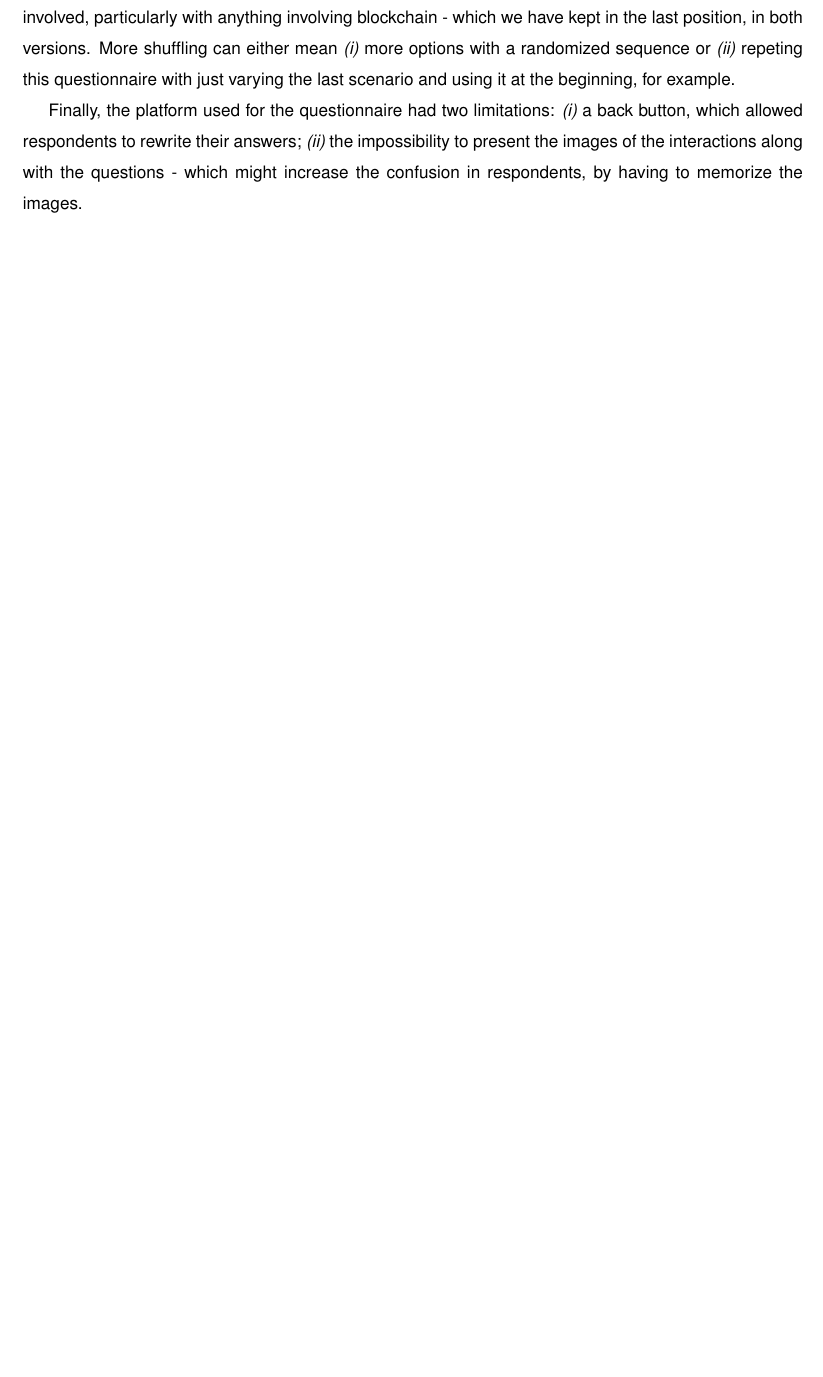
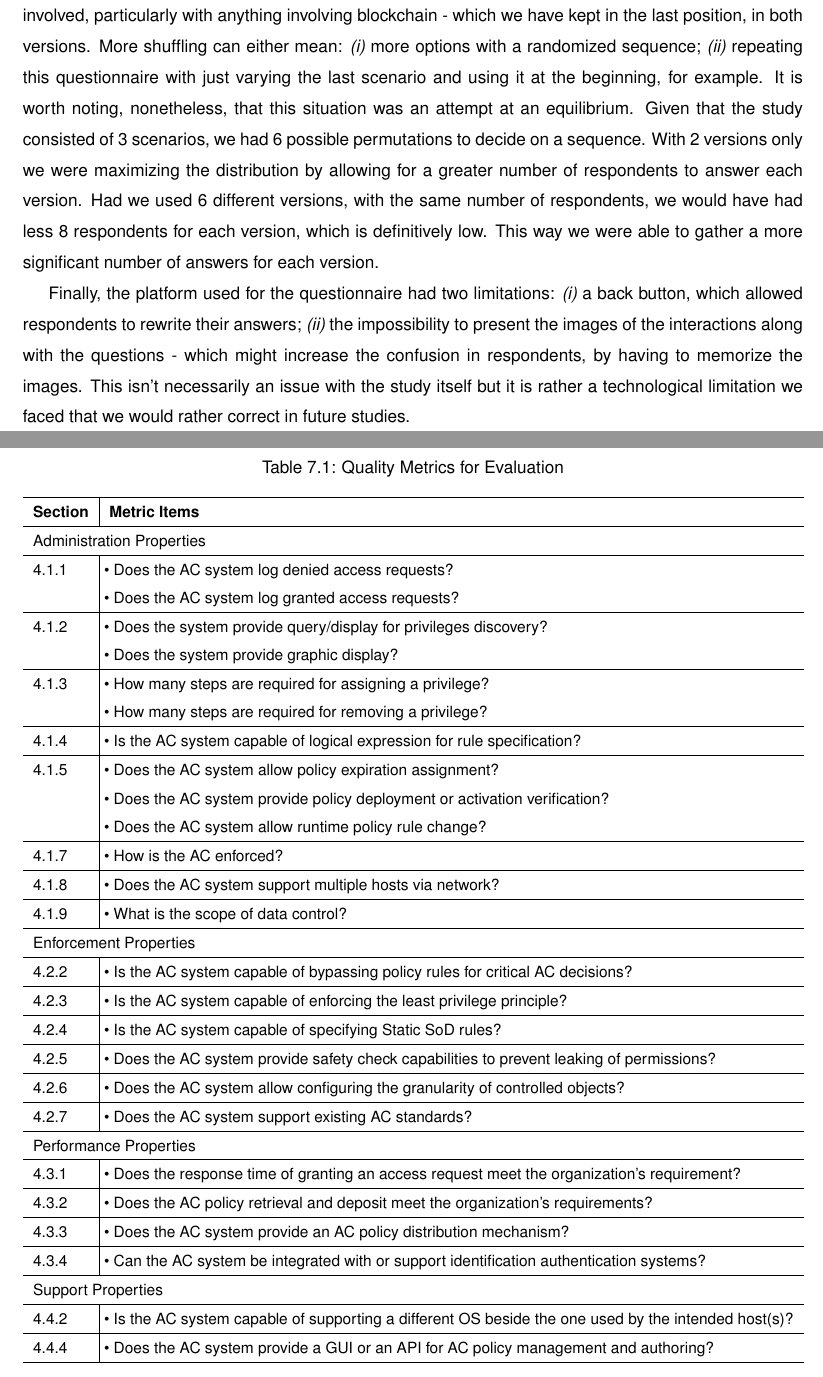
Before and after one commit to caramelomartins/thesis, a LaTeX thesis (main.tex, which reads sections/evaluation.tex): part of page 65 of 81 before the commit and two parts of pages 68 and 69 of 83 after it, the two joined at a grey line, cut so that both start at the same text, the shorter picture padded with empty space. Compiled offline with pdfLaTeX.

Commit message:
Add Qualitry Metrics Table

```diff
--- a/sections/evaluation.tex
+++ b/sections/evaluation.tex
@@ -8,17 +8,53 @@
 
 \section{Human Perception of Blockchain}
 
-This section describes the limitations found with the present study and discusses possible alternatives to mitigate this limitation in further research.
-
-Firstly, it is important to note that this is a small sample, less than 50 respondents. This situation can give rise to erroneous results due to bias sampling. At the same time, although we have some diversity, we would like to decrease the majority of one specific field of the others and gather a more diverse set of respondents. This limitation can be overcome by reproducing the questionnaire on larger, more diverse samples. The fact that we are the subjects we are studying eschew heavily towards a more technically-driven professional area is also a reason for concern because it doesn't allow for analyzing conclusive tendencies without future studies.
-
-Secondly, we would also like to leave a note regarding the possibility of a learning bias. Although we have shuffled our scenarios, we have only done that with 2 out of the 3 scenarios. In the questionnaires that were presented, the Blockchain scenario always appeared as the last scenario to be analyzed. This creates a situation in which the results are not sustainable without future studies. In order to be able to get more conclusive data, it would be important to perform different studies where more shuffling was involved, particularly with anything involving blockchain - which we have kept in the last position, in both versions. More shuffling can either mean \textit{(i)} more options with a randomized sequence or \textit{(ii)} repeting this questionnaire with just varying the last scenario and using it at the beginning, for example.
-
-Finally, the platform used for the questionnaire had two limitations: \textit{(i)} a back button, which allowed respondents to rewrite their answers; \textit{(ii)} the impossibility to present the images of the interactions along with the questions - which might increase the confusion in respondents, by having to memorize the images.
-
 \section{Access Control Evaluation}
 
-In this section, we evaluate our system through the metrics proposed in \cite{hu_guidelines_2012} which is a continuation from what has been presented in \cite{hu_assessment_2006}. Leveraging these metrics allows us to have an understading of what the access control systems is capable of executing.
+In this section, we evaluate our system through the metrics proposed in \cite{hu_guidelines_2012} which is a continuation on what has been presented in \cite{hu_assessment_2006}. Leveraging these metrics allows us to have an understanding of what the access control system is capable of executing, against some known organizational metrics. As \citeauthor{hu_guidelines_2012} \cite{hu_guidelines_2012} establish, \emph{"the quality metric should be evaluated based on the specific needs for the AC policy"} \cite[25]{hu_guidelines_2012}. In our context, what this means is that rather than evaluating every single metric, with several of them being clearly inadequate, we should evaluate the subset of policies that seems adequate to our use case. We have provided a summary of all the metrics we are evaluating in Table \ref{tab:qualityMetrics}. Questions in 4.1.7 and 4.1.9 have been rephrased to aggregate the existing section's questions into one question.
+
+{
+    \renewcommand{\arraystretch}{1.5}%
+    \begin{table}[htb]
+        \centering
+        \small
+
+        \caption{Quality Metrics for Evaluation}
+        \label{tab:qualityMetrics}
+        \begin{tabular}{l|l}
+            \hline \bf Section & \bf Metric Items \\ \hline
+            \multicolumn{2}{l}{Administration Properties} \\ \hline
+            4.1.1            & \llap{\textbullet} Does the AC system log denied access requests?  \\
+                & \llap{\textbullet} Does the AC system log granted access requests? \\ \hline
+            4.1.2 & \llap{\textbullet} Does the system provide query/display for privileges discovery? \\
+                & \llap{\textbullet} Does the system provide graphic display? \\ \hline
+            4.1.3 & \llap{\textbullet} How many steps are required for assigning a privilege? \\
+                & \llap{\textbullet} How many steps are required for removing a privilege? \\ \hline
+            4.1.4 & \llap{\textbullet} Is the AC system capable of logical expression for rule specification? \\ \hline
+            4.1.5 & \llap{\textbullet} Does the AC system allow policy expiration assignment? \\
+                & \llap{\textbullet} Does the AC system provide policy deployment or activation verification? \\
+                & \llap{\textbullet} Does the AC system allow runtime policy rule change? \\ \hline
+            4.1.7 & \llap{\textbullet} How is the AC enforced? \\ \hline
+            4.1.8 & \llap{\textbullet} Does the AC system support multiple hosts via network? \\ \hline
+            4.1.9 & \llap{\textbullet} What is the scope of data control? \\
+            \hline \multicolumn{2}{l}{Enforcement Properties} \\ \hline
+            4.2.2 & \llap{\textbullet} Is the AC system capable of bypassing policy rules for critical AC decisions? \\ \hline
+            4.2.3 & \llap{\textbullet} Is the AC system capable of enforcing the least privilege principle? \\ \hline
+            4.2.4 & \llap{\textbullet} Is the AC system capable of specifying Static SoD rules? \\ \hline
+            4.2.5 & \llap{\textbullet} Does the AC system provide safety check capabilities to prevent leaking of permissions? \\ \hline
+            4.2.6 & \llap{\textbullet} Does the AC system allow configuring the granularity of controlled objects? \\ \hline
+            4.2.7 & \llap{\textbullet} Does the AC system support existing AC standards? \\
+            \hline \multicolumn{2}{l}{Performance Properties} \\ \hline
+            4.3.1 & \llap{\textbullet} Does the response time of granting an access request meet the organization’s requirement? \\ \hline
+            4.3.2 & \llap{\textbullet} Does the AC policy retrieval and deposit meet the organization’s requirements? \\ \hline
+            4.3.3 & \llap{\textbullet} Does the AC system provide an AC policy distribution mechanism? \\ \hline
+            4.3.4 & \llap{\textbullet} Can the AC system be integrated with or support identification authentication systems? \\
+            \hline \multicolumn{2}{l}{Support Properties} \\ \hline
+            4.4.2 & \llap{\textbullet} Is the AC system capable of supporting a different OS beside the one used by the intended host(s)? \\ \hline
+            4.4.4 & \llap{\textbullet} Does the AC system provide a GUI or an API for AC policy management and authoring? \\
+            \hline
+        \end{tabular}
+    \end{table}
+}
 
 \textbf{Administration Properties.} \emph{Auditing}: \texttt{Blocked} audits the granting of access through the processing that happens inside the Transaction Processor. If the transactions submitted are approved, these are then stored in the blockchain. If, in turn, the transactions are rejected, the nodes will have a log that a given transaction has been rejected, along with the reason. At the same time, each client performs the needed validations for accessing a certificate, which means that denied read accesses won't be logged anywhere, except on the client node. The system does not provide additional log functions that can be customized and logging system failure can, also, only be done at the network level given the descentralized nature of the system. The auditing that gets stored is only per transaction, apart from all the information that can be stored in a transaction (such as allowing or revoking a given access), there are no more logs available. \emph{Capabilities Discovery}: The system has lacking capabilities discovery functionality. It is not possible to discover capabilities of a given subject due to the fact that those capabilities are stored inside each certificate, spread throughout the blockchain. It is possible to discover which subjects have access to each cetificate, nonetheless. It is not possible to discovery any more information about each capability. \emph{Ease of Privilege Assignments}: Assigning or removing a privilege is possible by executing the respective \emph{blocked} client. In both cases, it takes only one step to execute, apart from knowing the public identity of whoemever the privilege concerns. Updating a privilege is impossible. The system does not support the usage of group relations or inheritance.\emph{Specifying AC Rules}: The system does not support the specification of AC rules nor can't it handle any rule specification logic. \emph{Policy Management}: The system does not allow meta-policy information, expiration assignments, target event assignments, combinations for policies, policy distribution approval, management of policy authoritative sources or impact analysis. It does allow for target assignments, given that the default policy is directly assigned to a given target and it allows for runtime policy changes, in the sense that it allows a permission to be revoked during runtime. \emph{Delegation of Administrative Capabilities}: No policy administration delegation is allowed. The system does not support it. \emph{Flexibilities of Configuration into Existing Systems}: The access control is enforced via a combination of application logic, consensus protocols and cryptography. For viewing a certificate, a subject will need to possess the appropriate RSA private key, otherwise it won't be able to decrypt the data. For granting a permission, a subject also needs to have appropriate keys but, at the same time, needs to be either the issuer or recipient of a given certificate, otherwise the transaction will be rejected by the Transaction Processor running in the nodes. \emph{Horizontal Scope of Control}: The system supports an array of hosts, each running its own Transaction Processor, that will connect via the network. Each node will have a copy of the entire blockchain. \emph{Vertical Scope of Control}: The system covers application data that is store inside a blockchain. It does not cover any other scope of data.
 
@@ -31,3 +67,9 @@ In this section, we evaluate our system through the metrics proposed in \cite{hu
 \section{Comparative Analysis}
 
 \section{Research Limitations}
+
+It is important to note that this is a small sample, less than 50 respondents. This situation can give rise to erroneous results due to a biased sampling. At the same time, although we have some diversity, we would like to decrease the volume of one specific field when compared to others and gather a more diverse collection of respondents. This limitation can be overcome by reproducing the questionnaire on larger, more diverse samples. The fact that the subjects we are studying eschew heavily towards a more technically-driven professional area is also a reason for concern because it doesn't allow for analyzing conclusive tendencies without future studies. We aimed at reaching a bigger, more diverse sample, by speaking with subjects from different backgrounds, and publicizing the questionnaire in non-technical venues, alas we weren't as successful. At the same time, this is an exploratory study on the subject and we see this sample as being strong enough to validate potential for further studies in this area.
+
+We would also like to leave a note regarding the possibility of a learning bias. Although we have shuffled our scenarios, we have only done that with 2 out of the 3 scenarios. In the questionnaires that were presented, the Blockchain scenario always appeared as the last scenario to be analyzed. This creates a situation in which the results are not sustainable without future studies. In order to be able to get more conclusive data, it would be important to perform different studies where more shuffling was involved, particularly with anything involving blockchain - which we have kept in the last position, in both versions. More shuffling can either mean: \textit{(i)} more options with a randomized sequence; \textit{(ii)} repeating this questionnaire with just varying the last scenario and using it at the beginning, for example. It is worth noting, nonetheless, that this situation was an attempt at an equilibrium. Given that the study consisted of 3 scenarios, we had 6 possible permutations to decide on a sequence. With 2 versions only we were maximizing the distribution by allowing for a greater number of respondents to answer each version. Had we used 6 different versions, with the same number of respondents, we would have had less 8 respondents for each version, which is definitively low. This way we were able to gather a more significant number of answers for each version.
+
+Finally, the platform used for the questionnaire had two limitations: \textit{(i)} a back button, which allowed respondents to rewrite their answers; \textit{(ii)} the impossibility to present the images of the interactions along with the questions - which might increase the confusion in respondents, by having to memorize the images. This isn't necessarily an issue with the study itself but it is rather a technological limitation we faced that we would rather correct in future studies.
```
